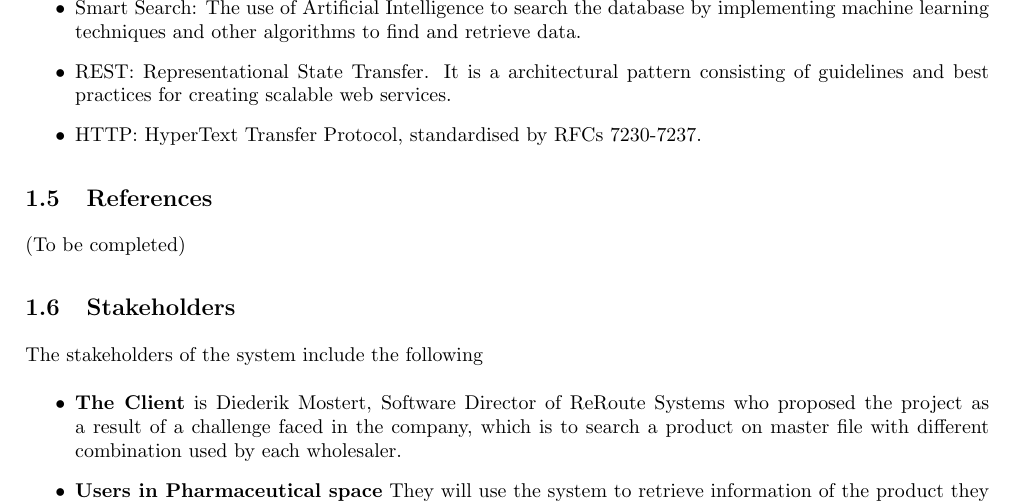
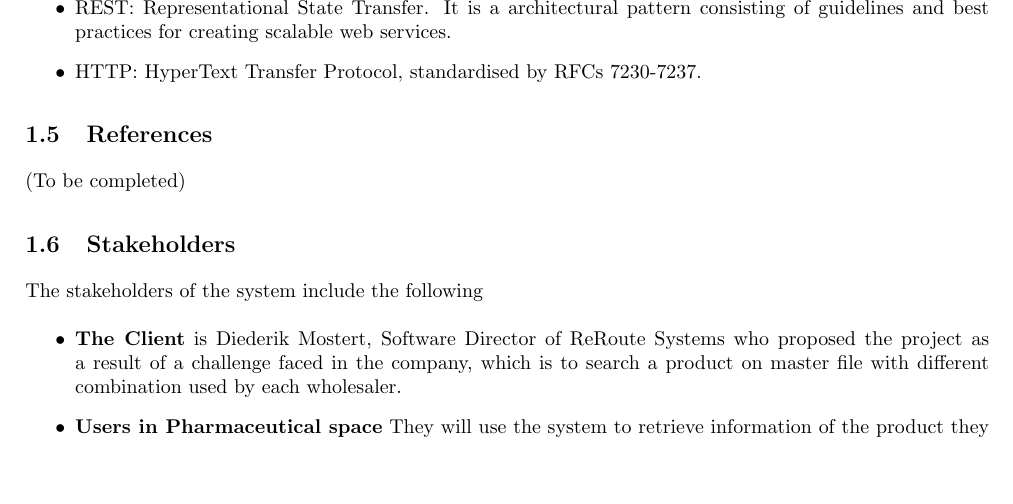
Before and after one commit to josephbondjobo/CodeX, a LaTeX document (System Requirements and Design/System Requirements and Design.tex): part of page 5 of 19, cut at the place of the change, the shorter picture padded with empty space. Compiled offline with pdfLaTeX.

Commit message:
Updated Definitions

```diff
--- a/System Requirements and Design/System Requirements and Design.tex
+++ b/System Requirements and Design/System Requirements and Design.tex
@@ -89,7 +89,6 @@ of performing some machine learning in order to retrieve the product in a master
 	\begin{itemize}
 	\item Cloud-based: Refers to applications, services or resources made available to users on demand via the Internet from a cloud computing provider's servers.
 	\item Android: A Linux based operating system developed by Google Inc. and the Open Handset Alliance for smart phones, tablets, and other mobile computing devices. Android applications are developed in Java.
-	\item Smart Search: The use of Artificial Intelligence to search the database by implementing machine learning techniques and other algorithms to find and retrieve data.
 	\item REST: Representational State Transfer. It is a architectural pattern consisting of guidelines and best practices
 for creating scalable web services.
 	\item HTTP: HyperText Transfer Protocol, standardised by RFCs 7230-7237.
```
